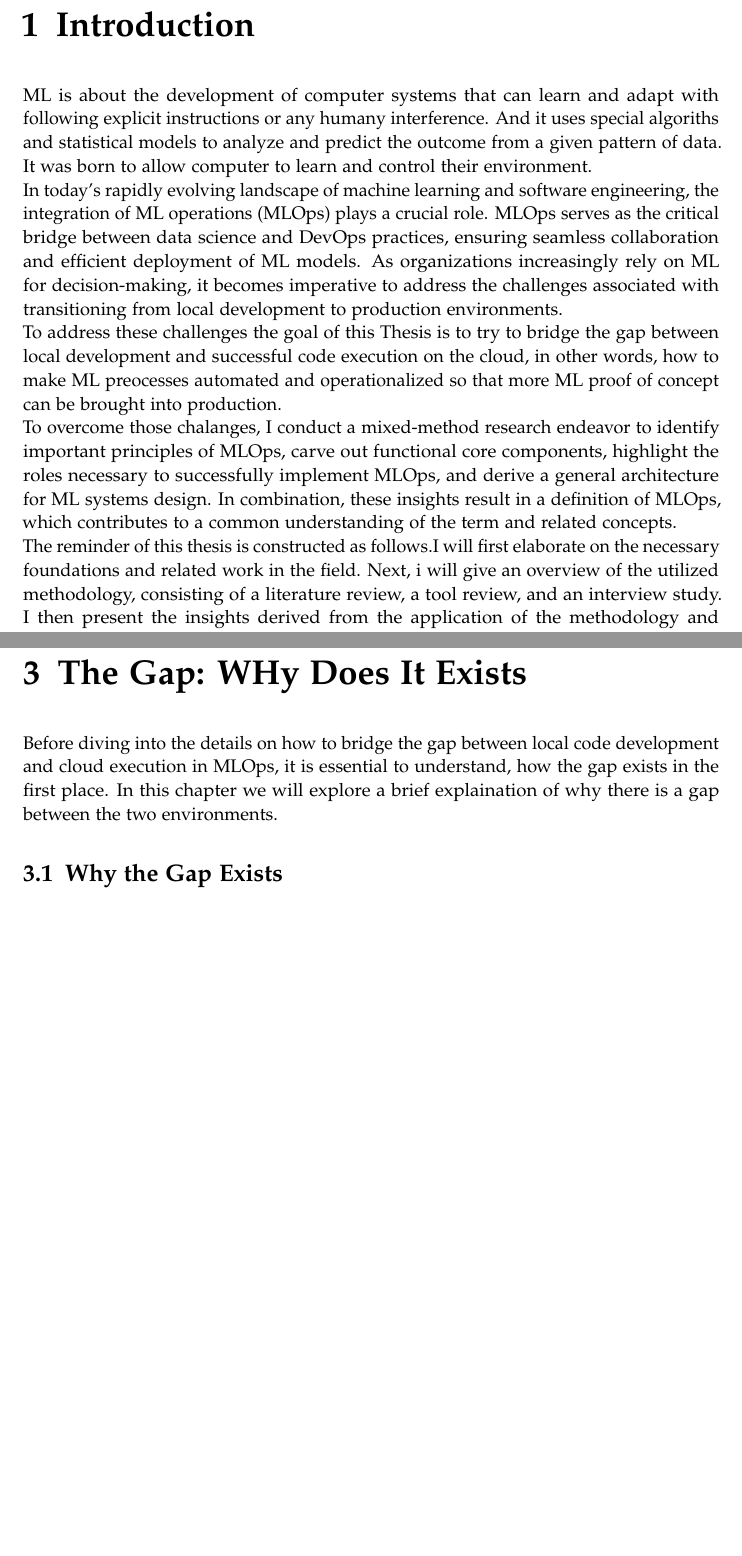
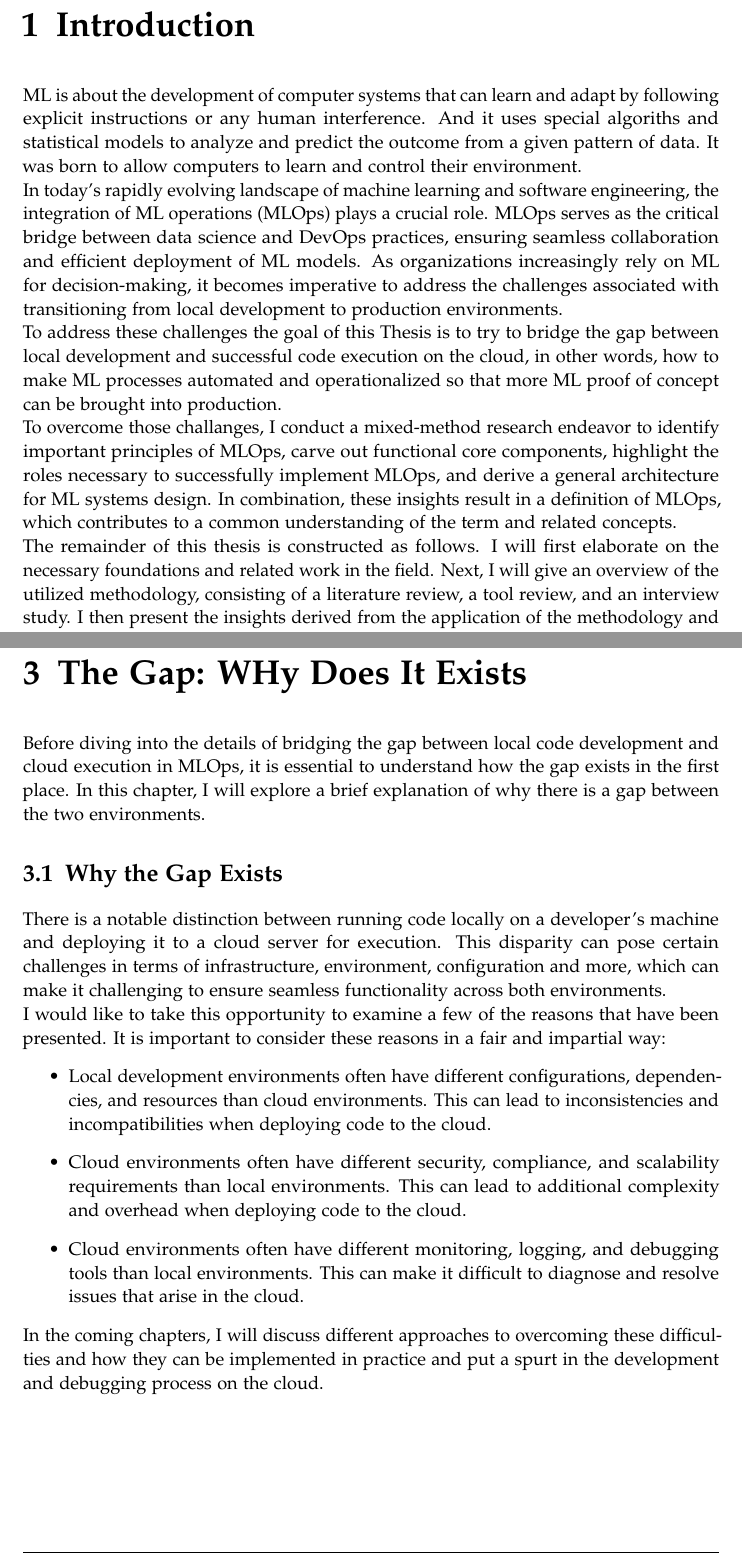
Before and after one commit to linuxUser10111/thesis, a LaTeX thesis (paper/main.tex, which reads paper/chapters/01_introduction.tex, paper/chapters/03_the_gap.tex): two parts of pages 7 and 12 of 18, joined at a grey line, cut so that both start at the same text, the shorter picture padded with empty space. Compiled offline with pdfLaTeX.

Commit message:
grammer check + added a new section

```diff
--- a/paper/chapters/01_introduction.tex
+++ b/paper/chapters/01_introduction.tex
@@ -1,11 +1,11 @@
 \chapter{Introduction}\label{chapter:introduction}
 
-\ac{ML} is about the development of computer systems that can learn and adapt with following explicit instructions or any humany interference. And it uses special algoriths and statistical models to analyze and predict the outcome from a given pattern of data. It was born to allow computer to learn and control their environment.\newline
+\ac{ML} is about the development of computer systems that can learn and adapt by following explicit instructions or any human interference. And it uses special algoriths and statistical models to analyze and predict the outcome from a given pattern of data. It was born to allow computers to learn and control their environment.\newline
 In today’s rapidly evolving landscape of machine learning and software engineering, the integration of \ac{ML} operations (\ac{MLOps}) plays a crucial role. \ac{MLOps} serves as the critical bridge between data science and DevOps practices, ensuring seamless collaboration and efficient deployment of \ac{ML} models. As organizations increasingly rely on \ac{ML} for decision-making, it becomes imperative to address the challenges associated with transitioning from local development to production environments.
 \newline
-To address these  challenges the goal of this Thesis is to try to bridge the gap between local development and successful code execution on the cloud, in other words, how to make \ac{ML} preocesses automated and operationalized so that more \ac{ML} proof of concept can be brought into production.
+To address these  challenges the goal of this Thesis is to try to bridge the gap between local development and successful code execution on the cloud, in other words, how to make \ac{ML} processes automated and operationalized so that more \ac{ML} proof of concept can be brought into production.
 \newline
-To overcome those chalanges, I conduct a mixed-method research
+To overcome those challanges, I conduct a mixed-method research
 endeavor to identify important principles of \ac{MLOps}, carve
 out functional core components, highlight the roles necessary to
 successfully implement \ac{MLOps}, and derive a general
@@ -13,9 +13,9 @@ architecture for \ac{ML} systems design. In combination, these insights
 result in a definition of \ac{MLOps}, which contributes to a common
 understanding of the term and related concepts.
 \newline
-The reminder of this thesis is constructed as follows.I will first
+The remainder of this thesis is constructed as follows. I will first
 elaborate on the necessary foundations and related work in the field.
-Next, i will give an overview of the utilized methodology,
+Next, I will give an overview of the utilized methodology,
 consisting of a literature review, a tool review, and an interview
 study. I then present the insights derived from the application of
 the methodology and conceptualize these by providing a unifying
--- a/paper/chapters/03_the_gap.tex
+++ b/paper/chapters/03_the_gap.tex
@@ -1,6 +1,18 @@
 \chapter{The Gap: WHy Does It Exists}\label{chapter:gap}
 
-Before diving into the details on how to bridge the gap between local code development and cloud execution in \ac{MLOps}, it is essential to understand, how the gap exists in the first place.
-In this chapter we will explore a brief explaination of why there is a gap between the two environments.
+Before diving into the details of bridging the gap between local code development
+and cloud execution in \ac{MLOps}, it is essential to understand how the gap exists in the first place.
+In this chapter, I will explore a brief explanation of why there is a gap between the two environments.
 
 \section{Why the Gap Exists}
+There is a notable distinction between running code locally on a developer's machine and deploying it to a cloud server for execution. This disparity can pose certain challenges in terms of infrastructure, environment, configuration and more, which can make it challenging to ensure seamless functionality across both environments.
+\newline
+I would like to take this opportunity to examine a few of the reasons that have been presented. It is important to consider these reasons in a fair and impartial way:
+\begin{itemize}
+    \item Local development environments often have different configurations, dependencies, and resources than cloud environments. This can lead to inconsistencies and incompatibilities when deploying code to the cloud.
+    \item Cloud environments often have different security, compliance, and scalability requirements than local environments. This can lead to additional complexity and overhead when deploying code to the cloud.
+    \item Cloud environments often have different monitoring, logging, and debugging tools than local environments. This can make it difficult to diagnose and resolve issues that arise in the cloud.
+\end{itemize}
+In the coming chapters, I will discuss different approaches to overcoming these difficulties and how they
+can be implemented in practice and put a spurt in the development and debugging
+process on the cloud.
```
Also changed, not shown: paper/chapters/02_background.tex (+2 -2 lines), paper/main.pdf, 1 other file.
